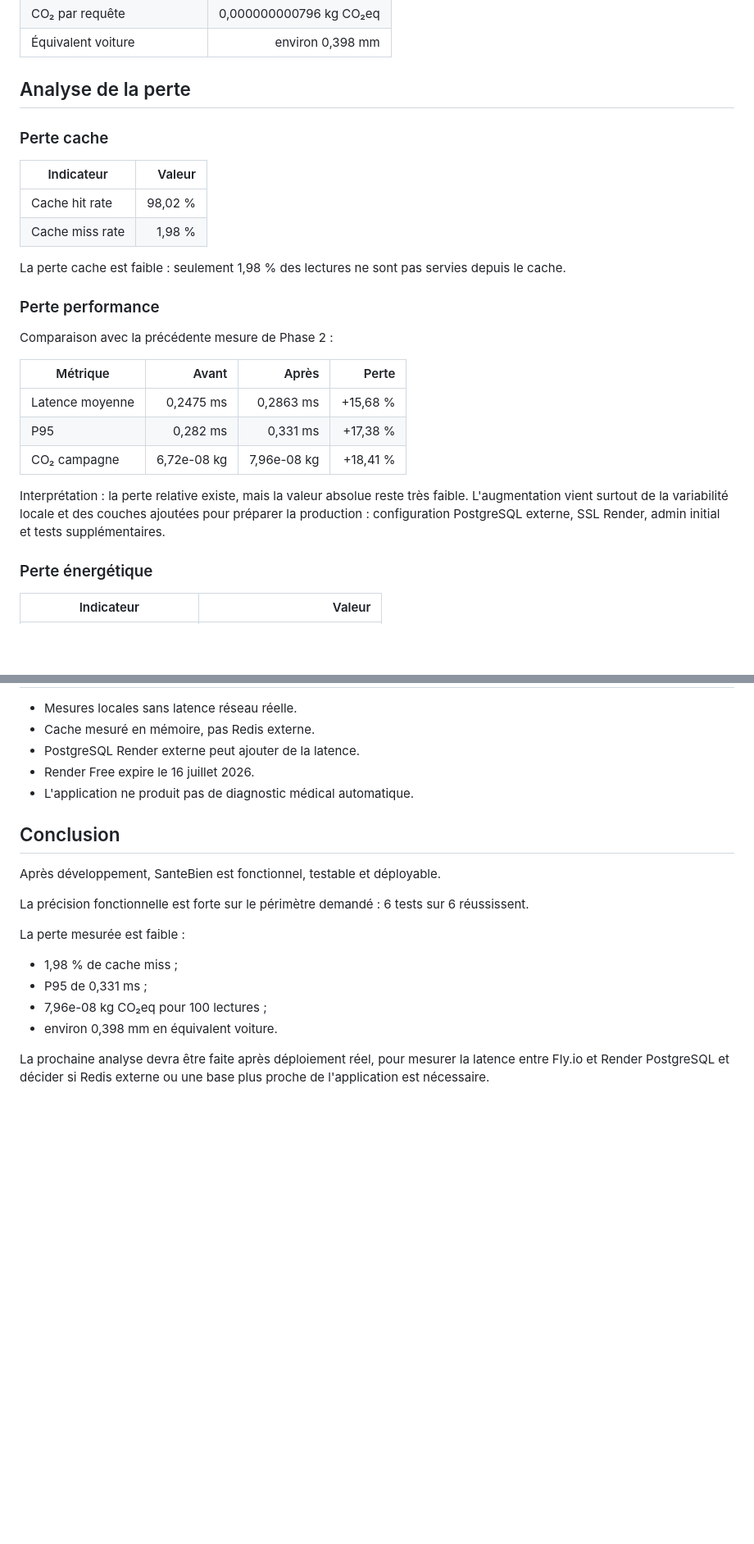
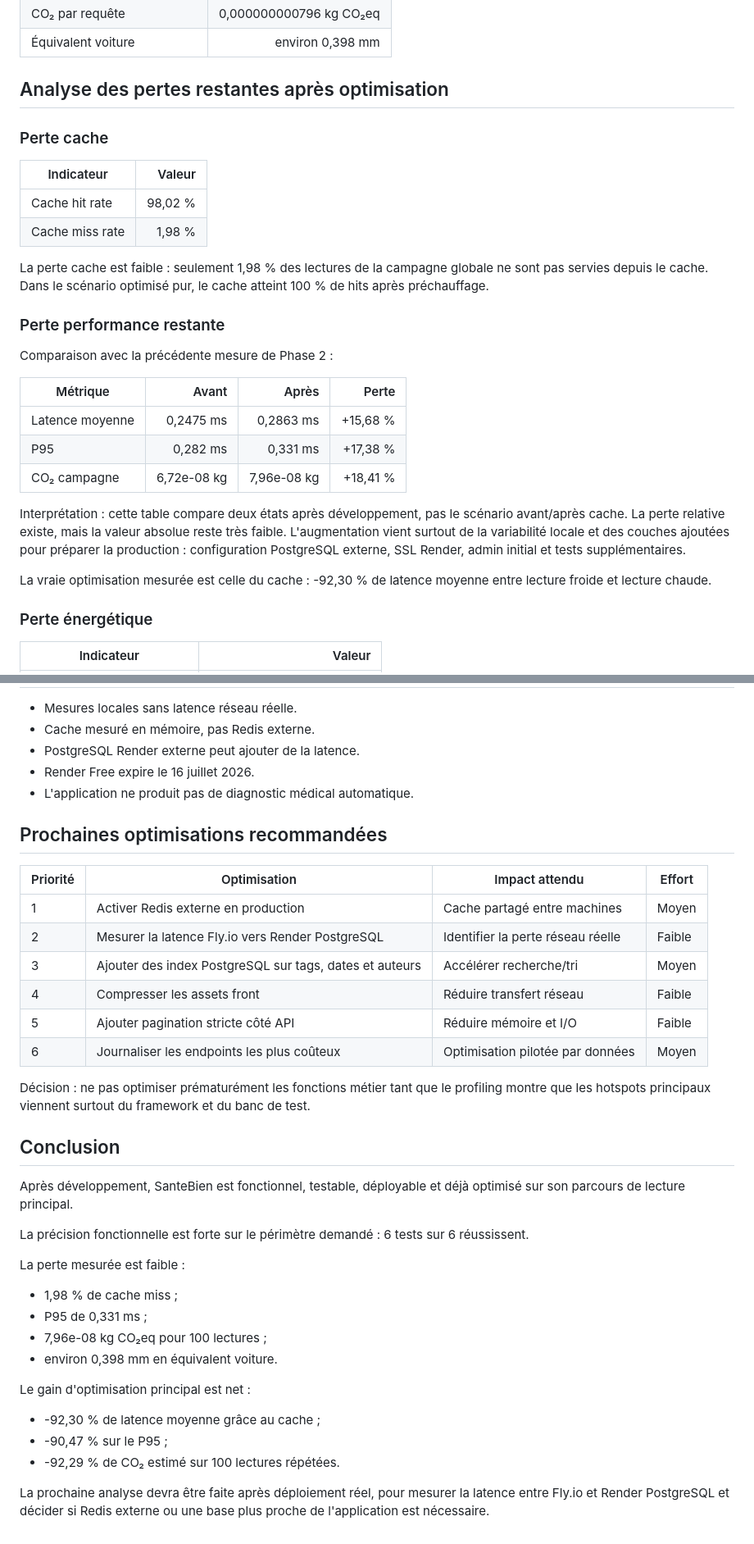
Before and after one commit to Glei-jihed/santebien-app, a Markdown page: docs/analyse-apres-developpement-santebien.md, 2 parts joined by grey strips. Shown at 82% size. Drawn GitHub-style; blank space fills up the shorter version.

```diff
--- a/docs/analyse-apres-developpement-santebien.md
+++ b/docs/analyse-apres-developpement-santebien.md
@@ -69,7 +98,7 @@ Campagne locale : 100 lectures répétées d'une question avec cache actif.
 | CO₂ par requête | 0,000000000796 kg CO₂eq |
 | Équivalent voiture | environ 0,398 mm |
 
-## Analyse de la perte
+## Analyse des pertes restantes après optimisation
 
 ### Perte cache
 
@@ -78,9 +107,9 @@ Campagne locale : 100 lectures répétées d'une question avec cache actif.
 | Cache hit rate | 98,02 % |
 | Cache miss rate | 1,98 % |
 
-La perte cache est faible : seulement 1,98 % des lectures ne sont pas servies depuis le cache.
+La perte cache est faible : seulement 1,98 % des lectures de la campagne globale ne sont pas servies depuis le cache. Dans le scénario optimisé pur, le cache atteint 100 % de hits après préchauffage.
 
-### Perte performance
+### Perte performance restante
 
 Comparaison avec la précédente mesure de Phase 2 :
 
@@ -90,7 +119,9 @@ Comparaison avec la précédente mesure de Phase 2 :
 | P95 | 0,282 ms | 0,331 ms | +17,38 % |
 | CO₂ campagne | 6,72e-08 kg | 7,96e-08 kg | +18,41 % |
 
-Interprétation : la perte relative existe, mais la valeur absolue reste très faible. L'augmentation vient surtout de la variabilité locale et des couches ajoutées pour préparer la production : configuration PostgreSQL externe, SSL Render, admin initial et tests supplémentaires.
+Interprétation : cette table compare deux états après développement, pas le scénario avant/après cache. La perte relative existe, mais la valeur absolue reste très faible. L'augmentation vient surtout de la variabilité locale et des couches ajoutées pour préparer la production : configuration PostgreSQL externe, SSL Render, admin initial et tests supplémentaires.
+
+La vraie optimisation mesurée est celle du cache : -92,30 % de latence moyenne entre lecture froide et lecture chaude.
 
 ### Perte énergétique
 
@@ -146,9 +180,22 @@ Risque : faible, car l'invalidation existe déjà après création, commentaire,
 - Render Free expire le 16 juillet 2026.
 - L'application ne produit pas de diagnostic médical automatique.
 
+## Prochaines optimisations recommandées
+
+| Priorité | Optimisation | Impact attendu | Effort |
+|---|---|---|---|
+| 1 | Activer Redis externe en production | Cache partagé entre machines | Moyen |
+| 2 | Mesurer la latence Fly.io vers Render PostgreSQL | Identifier la perte réseau réelle | Faible |
+| 3 | Ajouter des index PostgreSQL sur tags, dates et auteurs | Accélérer recherche/tri | Moyen |
+| 4 | Compresser les assets front | Réduire transfert réseau | Faible |
+| 5 | Ajouter pagination stricte côté API | Réduire mémoire et I/O | Faible |
+| 6 | Journaliser les endpoints les plus coûteux | Optimisation pilotée par données | Moyen |
+
+Décision : ne pas optimiser prématurément les fonctions métier tant que le profiling montre que les hotspots principaux viennent surtout du framework et du banc de test.
+
 ## Conclusion
 
-Après développement, SanteBien est fonctionnel, testable et déployable.
+Après développement, SanteBien est fonctionnel, testable, déployable et déjà optimisé sur son parcours de lecture principal.
 
 La précision fonctionnelle est forte sur le périmètre demandé : 6 tests sur 6 réussissent.
 
@@ -159,4 +206,10 @@ La perte mesurée est faible :
 - 7,96e-08 kg CO₂eq pour 100 lectures ;
 - environ 0,398 mm en équivalent voiture.
 
+Le gain d'optimisation principal est net :
+
+- -92,30 % de latence moyenne grâce au cache ;
+- -90,47 % sur le P95 ;
+- -92,29 % de CO₂ estimé sur 100 lectures répétées.
+
 La prochaine analyse devra être faite après déploiement réel, pour mesurer la latence entre Fly.io et Render PostgreSQL et décider si Redis externe ou une base plus proche de l'application est nécessaire.
```
Also changed, not shown: other parts of docs/analyse-apres-developpement-santebien.md (+34 -2 lines).
